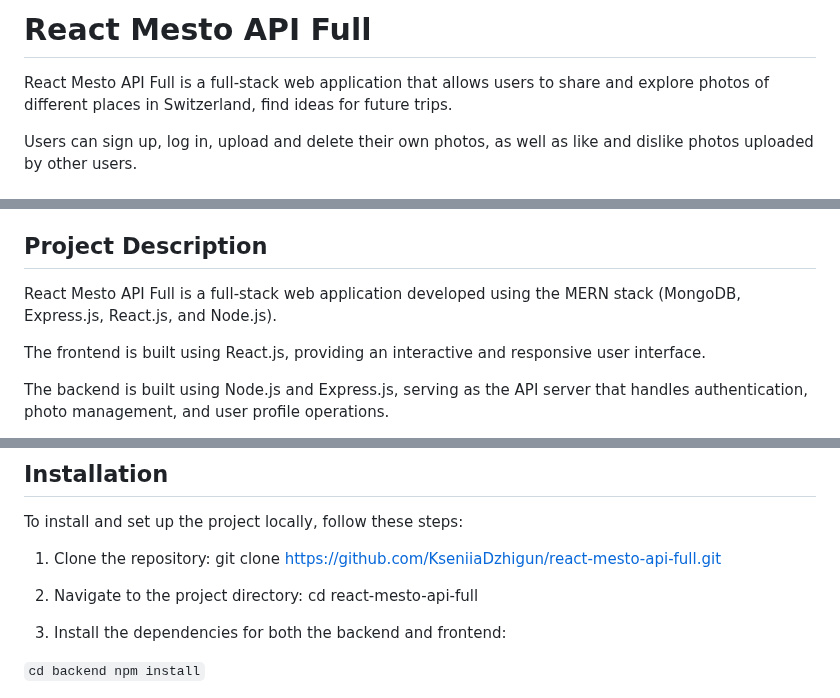
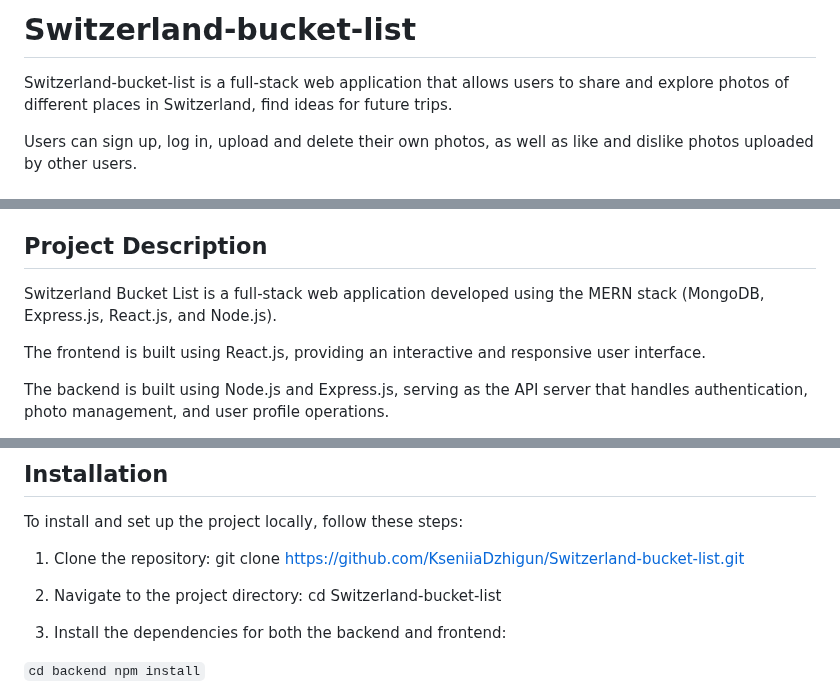
Before and after one commit to KseniiaDzhigun/Switzerland-bucket-list, a Markdown page: README.md, 3 parts joined by grey strips. GitHub-like rendering.

Commit message:
fix: Update README.md with new project name

```diff
--- a/README.md
+++ b/README.md
@@ -1,6 +1,6 @@
-# React Mesto API Full
+# Switzerland-bucket-list
 
-React Mesto API Full is a full-stack web application that allows users to share and explore photos of different places in Switzerland, find ideas for future trips.
+Switzerland-bucket-list is a full-stack web application that allows users to share and explore photos of different places in Switzerland, find ideas for future trips.
 
 Users can sign up, log in, upload and delete their own photos, as well as like and dislike photos uploaded by other users.
 
@@ -14,7 +14,7 @@ Users can sign up, log in, upload and delete their own photos, as well as like a
 
 ## Project Description
 
-React Mesto API Full is a full-stack web application developed using the MERN stack (MongoDB, Express.js, React.js, and Node.js).
+Switzerland Bucket List is a full-stack web application developed using the MERN stack (MongoDB, Express.js, React.js, and Node.js).
 
 The frontend is built using React.js, providing an interactive and responsive user interface.
 
@@ -34,10 +34,10 @@ MongoDB is used as the database for storing and retrieval user information and p
 To install and set up the project locally, follow these steps:
 
 1. Clone the repository:
-git clone https://github.com/KseniiaDzhigun/react-mesto-api-full.git
+git clone https://github.com/KseniiaDzhigun/Switzerland-bucket-list.git
 
 2. Navigate to the project directory:
-cd react-mesto-api-full
+cd Switzerland-bucket-list
 
 3. Install the dependencies for both the backend and frontend:
 
```
